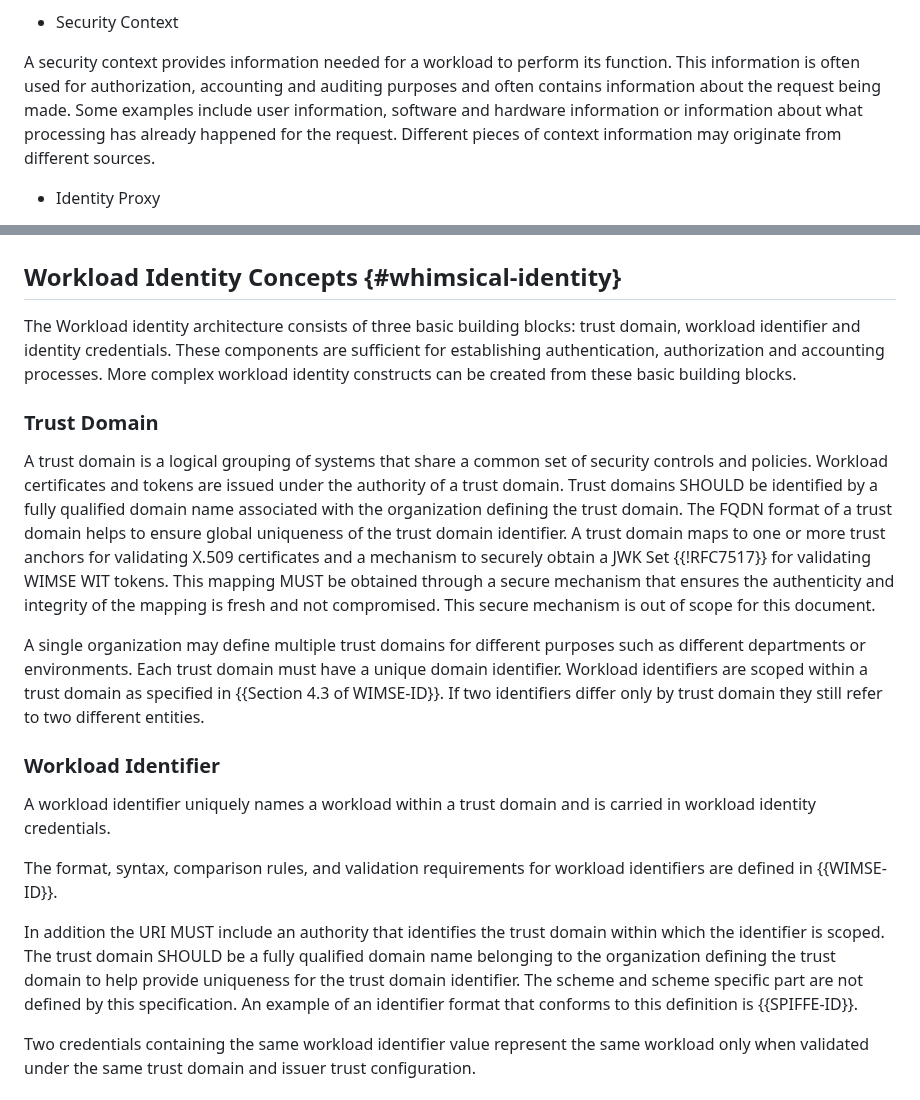
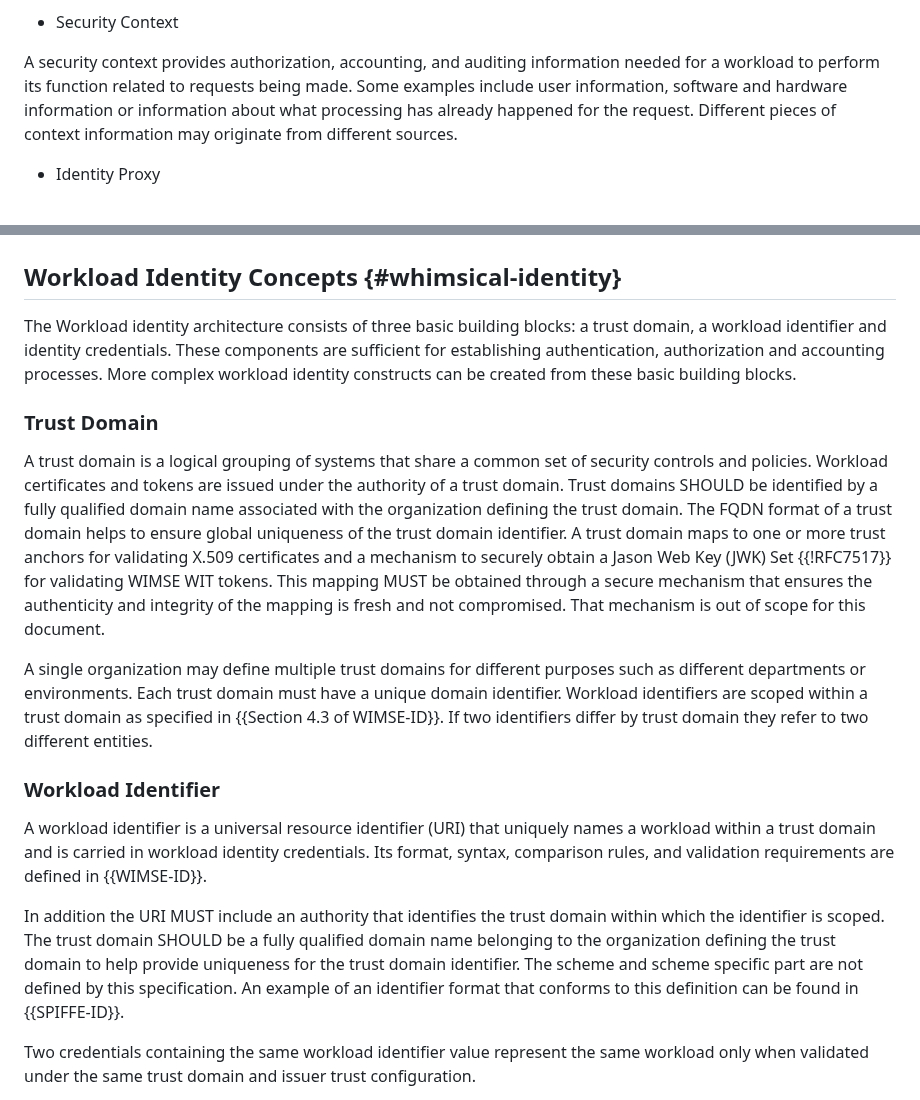
Before and after one commit to ietf-wg-wimse/draft-ietf-wimse-arch, a Markdown page: draft-ietf-wimse-arch.md, 2 parts joined by grey strips. Drawn GitHub-style.

```diff
--- a/draft-ietf-wimse-arch.md
+++ b/draft-ietf-wimse-arch.md
@@ -92,7 +92,7 @@ An application system is a set of workloads, services, gateways, credential serv
 
 * Security Context
 
-A security context provides information needed for a workload to perform its function. This information is often used for authorization, accounting and auditing purposes and often contains information about the request being made. Some examples include user information, software and hardware information or information about what processing has already happened for the request. Different pieces of context information may originate from different sources.
+A security context provides authorization, accounting, and auditing information needed for a workload to perform its function related to requests being made. Some examples include user information, software and hardware information or information about what processing has already happened for the request. Different pieces of context information may originate from different sources.
 
 * Identity Proxy
 
@@ -114,21 +114,19 @@ A trust domain is a logical grouping of systems that share a common set of secur
 
 ## Workload Identity Concepts {#whimsical-identity}
 
-The Workload identity architecture consists of three basic building blocks: trust domain, workload identifier and identity credentials. These components are sufficient for establishing authentication, authorization and accounting processes. More complex workload identity constructs can be created from these basic building blocks.
+The Workload identity architecture consists of three basic building blocks: a trust domain, a workload identifier and identity credentials. These components are sufficient for establishing authentication, authorization and accounting processes. More complex workload identity constructs can be created from these basic building blocks.
 
 ### Trust Domain
 
-A trust domain is a logical grouping of systems that share a common set of security controls and policies. Workload certificates and tokens are issued under the authority of a trust domain. Trust domains SHOULD be identified by a fully qualified domain name associated with the organization defining the trust domain. The FQDN format of a trust domain helps to ensure global uniqueness of the trust domain identifier. A trust domain maps to one or more trust anchors for validating X.509 certificates and a mechanism to securely obtain a JWK Set {{!RFC7517}} for validating WIMSE WIT tokens. This mapping MUST be obtained through a secure mechanism that ensures the authenticity and integrity of the mapping is fresh and not compromised. This secure mechanism is out of scope for this document.
+A trust domain is a logical grouping of systems that share a common set of security controls and policies. Workload certificates and tokens are issued under the authority of a trust domain. Trust domains SHOULD be identified by a fully qualified domain name associated with the organization defining the trust domain. The FQDN format of a trust domain helps to ensure global uniqueness of the trust domain identifier. A trust domain maps to one or more trust anchors for validating X.509 certificates and a mechanism to securely obtain a Jason Web Key (JWK) Set {{!RFC7517}} for validating WIMSE WIT tokens. This mapping MUST be obtained through a secure mechanism that ensures the authenticity and integrity of the mapping is fresh and not compromised. That mechanism is out of scope for this document.
 
-A single organization may define multiple trust domains for different purposes such as different departments or environments. Each trust domain must have a unique domain identifier. Workload identifiers are scoped within a trust domain as specified in {{Section 4.3 of WIMSE-ID}}. If two identifiers differ only by trust domain they still refer to two different entities.
+A single organization may define multiple trust domains for different purposes such as different departments or environments. Each trust domain must have a unique domain identifier. Workload identifiers are scoped within a trust domain as specified in {{Section 4.3 of WIMSE-ID}}. If two identifiers differ by trust domain they refer to two different entities.
 
 ### Workload Identifier
 
-A workload identifier uniquely names a workload within a trust domain and is carried in workload identity credentials.
+A workload identifier is a universal resource identifier (URI) that uniquely names a workload within a trust domain and is carried in workload identity credentials.  Its format, syntax, comparison rules, and validation requirements are defined in {{WIMSE-ID}}.
 
-The format, syntax, comparison rules, and validation requirements for workload identifiers are defined in {{WIMSE-ID}}.
-
-In addition the URI MUST include an authority that identifies the trust domain within which the identifier is scoped. The trust domain SHOULD be a fully qualified domain name belonging to the organization defining the trust domain to help provide uniqueness for the trust domain identifier. The scheme and scheme specific part are not defined by this specification. An example of an identifier format that conforms to this definition is {{SPIFFE-ID}}.
+In addition the URI MUST include an authority that identifies the trust domain within which the identifier is scoped. The trust domain SHOULD be a fully qualified domain name belonging to the organization defining the trust domain to help provide uniqueness for the trust domain identifier. The scheme and scheme specific part are not defined by this specification. An example of an identifier format that conforms to this definition can be found in {{SPIFFE-ID}}.
 
 Two credentials containing the same workload identifier value represent the same workload only when validated under the same trust domain and issuer trust configuration.
 
```
Also changed, not shown: other parts of draft-ietf-wimse-arch.md (+5 -5 lines).
